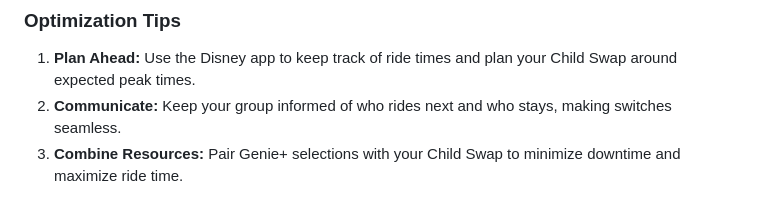
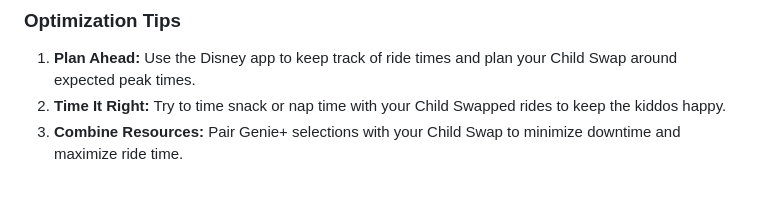
Before and after one commit to tytusplanck/decoding-disney-next, a Markdown page: _posts/baby-swap.md, the part around the change. Rendered like a GitHub page.

Commit message:
Child swap tweaks

```diff
--- a/_posts/baby-swap.md
+++ b/_posts/baby-swap.md
@@ -30,7 +30,7 @@ Integrating Disney Genie+ with the Child Swap system can further streamline your
 ### Optimization Tips
 
 1. **Plan Ahead:** Use the Disney app to keep track of ride times and plan your Child Swap around expected peak times.
-2. **Communicate:** Keep your group informed of who rides next and who stays, making switches seamless.
+2. **Time It Right:** Try to time snack or nap time with your Child Swapped rides to keep the kiddos happy.
 3. **Combine Resources:** Pair Genie+ selections with your Child Swap to minimize downtime and maximize ride time.
 
 In conclusion, whether you're a repeat Disney visitor or planning your first trip with little ones, consider the Child Swap system as your secret tool for an efficient and enjoyable adventure. It’s not just about seeing the magic—it’s about experiencing it smartly and seamlessly.
```
